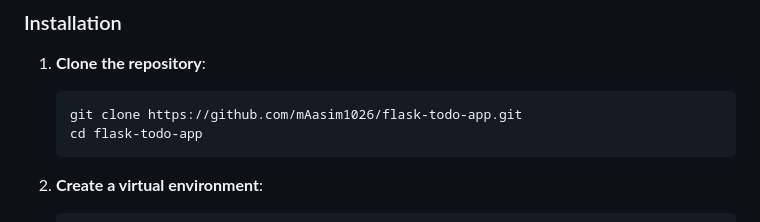
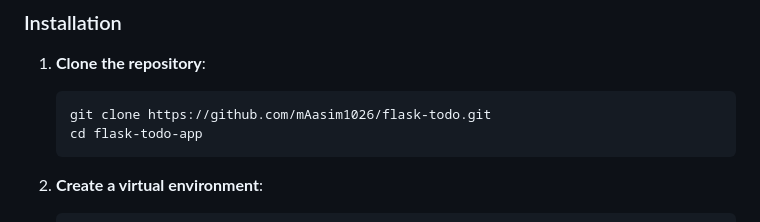
Before and after one commit to mAasim1026/flask-todo, a Markdown page: README.md, the part around the change. Drawn GitHub-style.

````diff
--- a/README.md
+++ b/README.md
@@ -39,7 +39,7 @@ This is a simple yet powerful Todo application built using Flask and SQLAlchemy,
 
 1. **Clone the repository**:
    ```bash
-   git clone https://github.com/mAasim1026/flask-todo-app.git
+   git clone https://github.com/mAasim1026/flask-todo.git
    cd flask-todo-app
    ```
 
````
